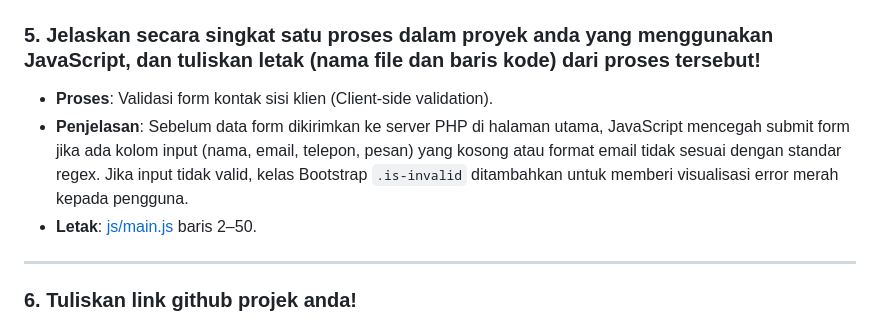
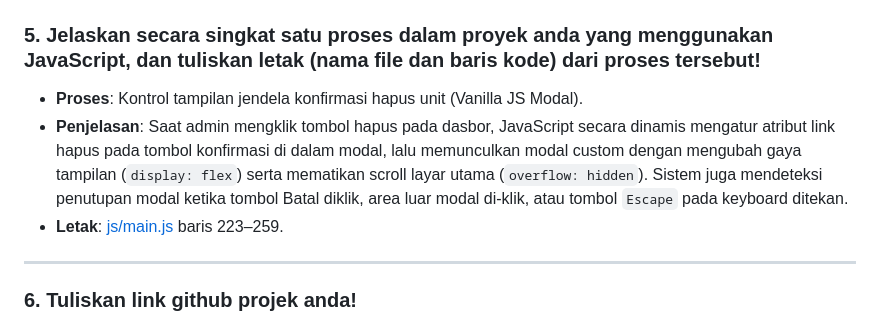
Before and after one commit to nexiusrl/uas-pemograman-web, a Markdown page: FAQ.md, the part around the change. Rendered like a GitHub page.

Commit message:
docs: update FAQ.md question 5 to match vanilla JS changes

```diff
--- a/FAQ.md
+++ b/FAQ.md
@@ -32,9 +32,9 @@ Aplikasi menggunakan **3 tabel** di dalam database `db_summarecon`:
 ---
 
 ### 5. Jelaskan secara singkat satu proses dalam proyek anda yang menggunakan JavaScript, dan tuliskan letak (nama file dan baris kode) dari proses tersebut!
-*   **Proses**: Validasi form kontak sisi klien (Client-side validation).
-*   **Penjelasan**: Sebelum data form dikirimkan ke server PHP di halaman utama, JavaScript mencegah submit form jika ada kolom input (nama, email, telepon, pesan) yang kosong atau format email tidak sesuai dengan standar regex. Jika input tidak valid, kelas Bootstrap `.is-invalid` ditambahkan untuk memberi visualisasi error merah kepada pengguna.
-*   **Letak**: [js/main.js](file:///D:/Dzul/Kuliah/Semester%204/Pemograman%20Web/uas-pemograman-web/js/main.js) baris 2–50.
+*   **Proses**: Kontrol tampilan jendela konfirmasi hapus unit (Vanilla JS Modal).
+*   **Penjelasan**: Saat admin mengklik tombol hapus pada dasbor, JavaScript secara dinamis mengatur atribut link hapus pada tombol konfirmasi di dalam modal, lalu memunculkan modal custom dengan mengubah gaya tampilan (`display: flex`) serta mematikan scroll layar utama (`overflow: hidden`). Sistem juga mendeteksi penutupan modal ketika tombol Batal diklik, area luar modal di-klik, atau tombol `Escape` pada keyboard ditekan.
+*   **Letak**: [js/main.js](file:///D:/Dzul/Kuliah/Semester%204/Pemograman%20Web/uas-pemograman-web/js/main.js) baris 223–259.
 
 ---
 
```
